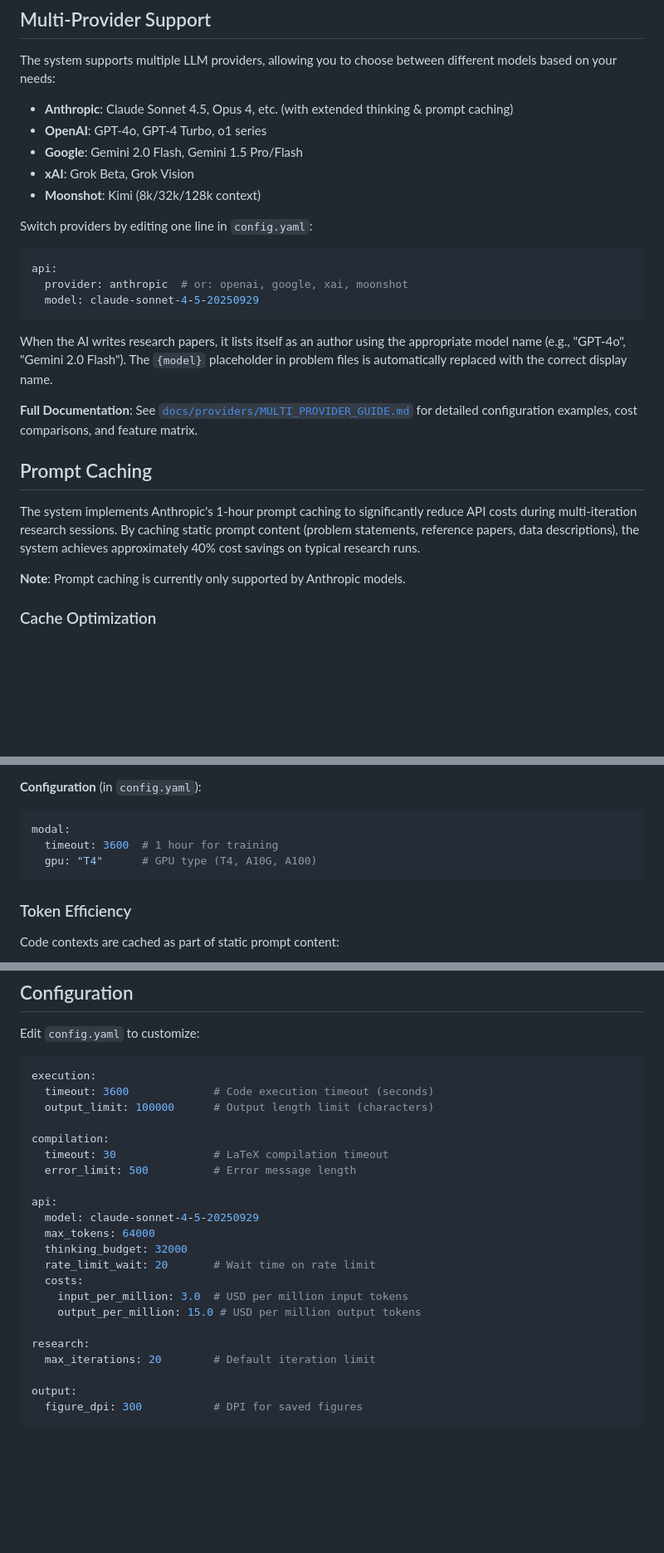
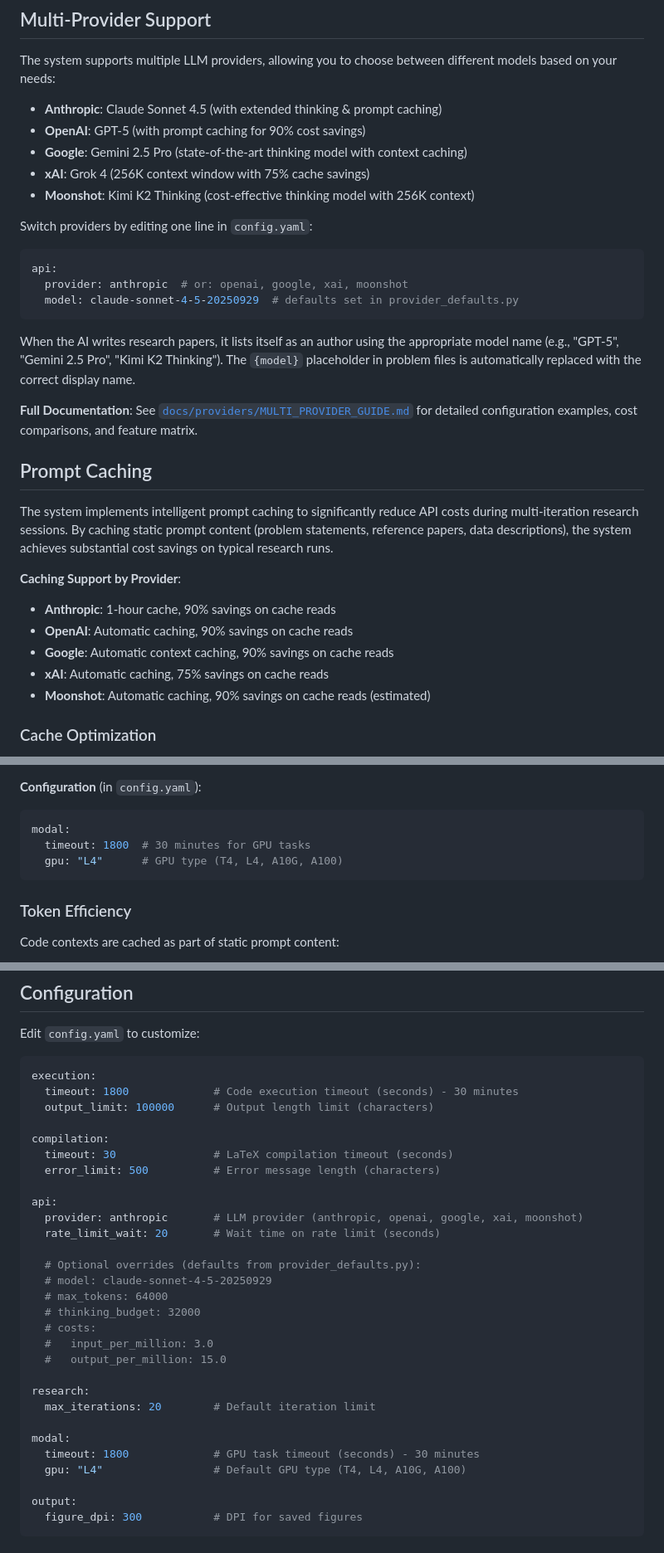
Before and after one commit to AllenGrahamHart/LLMs-mathematics-research, a Markdown page: README.md, 3 parts joined by grey strips. Shown at 83% size. Rendered like a GitHub page; blank space fills up the shorter version.

Commit message:
Update README to reflect current codebase state
- Update multi-provider support section with correct models from provider_defaults.py
  - Anthropic: Claude Sonnet 4.5
  - OpenAI: GPT-5 with 90% cache savings
  - Google: Gemini 2.5 Pro with context caching
  - xAI: Grok 4 with 256K context and 75% cache savings
  - Moonshot: Kimi K2 Thinking with 256K context

- Update prompt caching section to reflect all providers now support caching
  - Add breakdown of caching support and savings by provider
  - Remove note about Anthropic-only support

- Add Example Timeseries dataset to Available Datasets section
  - Recently added sample temperature/humidity data

- Update Configuration section to match actual config.yaml structure
  - Add provider field under api section
  - Move model/costs to optional overrides
  - Add modal section with timeout and gpu settings
  - Update execution timeout from 3600 to 1800 seconds

- Update Modal GPU documentation to include L4 GPU type
  - Update GPU type lists throughout Modal section
  - Update Modal configuration example

🤖 Generated with [Claude Code](https://claude.com/claude-code)

Co-Authored-By: Claude <noreply@anthropic.com>

````diff
--- a/README.md
+++ b/README.md
@@ -49,29 +49,34 @@ The generator phase uses a novel three-stage approach where each iteration consi
 
 The system supports multiple LLM providers, allowing you to choose between different models based on your needs:
 
-- **Anthropic**: Claude Sonnet 4.5, Opus 4, etc. (with extended thinking & prompt caching)
-- **OpenAI**: GPT-4o, GPT-4 Turbo, o1 series
-- **Google**: Gemini 2.0 Flash, Gemini 1.5 Pro/Flash
-- **xAI**: Grok Beta, Grok Vision
-- **Moonshot**: Kimi (8k/32k/128k context)
+- **Anthropic**: Claude Sonnet 4.5 (with extended thinking & prompt caching)
+- **OpenAI**: GPT-5 (with prompt caching for 90% cost savings)
+- **Google**: Gemini 2.5 Pro (state-of-the-art thinking model with context caching)
+- **xAI**: Grok 4 (256K context window with 75% cache savings)
+- **Moonshot**: Kimi K2 Thinking (cost-effective thinking model with 256K context)
 
 Switch providers by editing one line in `config.yaml`:
 
 ```yaml
 api:
   provider: anthropic  # or: openai, google, xai, moonshot
-  model: claude-sonnet-4-5-20250929
+  model: claude-sonnet-4-5-20250929  # defaults set in provider_defaults.py
 ```
 
-When the AI writes research papers, it lists itself as an author using the appropriate model name (e.g., "GPT-4o", "Gemini 2.0 Flash"). The `{model}` placeholder in problem files is automatically replaced with the correct display name.
+When the AI writes research papers, it lists itself as an author using the appropriate model name (e.g., "GPT-5", "Gemini 2.5 Pro", "Kimi K2 Thinking"). The `{model}` placeholder in problem files is automatically replaced with the correct display name.
 
 **Full Documentation**: See [`docs/providers/MULTI_PROVIDER_GUIDE.md`](docs/providers/MULTI_PROVIDER_GUIDE.md) for detailed configuration examples, cost comparisons, and feature matrix.
 
 ## Prompt Caching
 
-The system implements Anthropic's 1-hour prompt caching to significantly reduce API costs during multi-iteration research sessions. By caching static prompt content (problem statements, reference papers, data descriptions), the system achieves approximately 40% cost savings on typical research runs.
+The system implements intelligent prompt caching to significantly reduce API costs during multi-iteration research sessions. By caching static prompt content (problem statements, reference papers, data descriptions), the system achieves substantial cost savings on typical research runs.
 
-**Note**: Prompt caching is currently only supported by Anthropic models.
+**Caching Support by Provider**:
+- **Anthropic**: 1-hour cache, 90% savings on cache reads
+- **OpenAI**: Automatic caching, 90% savings on cache reads
+- **Google**: Automatic context caching, 90% savings on cache reads
+- **xAI**: Automatic caching, 75% savings on cache reads
+- **Moonshot**: Automatic caching, 90% savings on cache reads (estimated)
 
 ### Cache Optimization
 
@@ -562,8 +567,8 @@ See `docs/MODAL_CODE_PATTERN.md` for complete documentation.
 **Configuration** (in `config.yaml`):
 ```yaml
 modal:
-  timeout: 3600  # 1 hour for training
-  gpu: "T4"      # GPU type (T4, A10G, A100)
+  timeout: 1800  # 30 minutes for GPU tasks
+  gpu: "L4"      # GPU type (T4, L4, A10G, A100)
 ```
 
 ### Token Efficiency
@@ -650,24 +655,31 @@ Edit `config.yaml` to customize:
 
 ```yaml
 execution:
-  timeout: 3600             # Code execution timeout (seconds)
+  timeout: 1800             # Code execution timeout (seconds) - 30 minutes
   output_limit: 100000      # Output length limit (characters)
 
 compilation:
-  timeout: 30               # LaTeX compilation timeout
-  error_limit: 500          # Error message length
+  timeout: 30               # LaTeX compilation timeout (seconds)
+  error_limit: 500          # Error message length (characters)
 
 api:
-  model: claude-sonnet-4-5-20250929
-  max_tokens: 64000
-  thinking_budget: 32000
-  rate_limit_wait: 20       # Wait time on rate limit
-  costs:
-    input_per_million: 3.0  # USD per million input tokens
-    output_per_million: 15.0 # USD per million output tokens
+  provider: anthropic       # LLM provider (anthropic, openai, google, xai, moonshot)
+  rate_limit_wait: 20       # Wait time on rate limit (seconds)
+
+  # Optional overrides (defaults from provider_defaults.py):
+  # model: claude-sonnet-4-5-20250929
+  # max_tokens: 64000
+  # thinking_budget: 32000
+  # costs:
+  #   input_per_million: 3.0
+  #   output_per_million: 15.0
 
 research:
   max_iterations: 20        # Default iteration limit
+
+modal:
+  timeout: 1800             # GPU task timeout (seconds) - 30 minutes
+  gpu: "L4"                 # Default GPU type (T4, L4, A10G, A100)
 
 output:
   figure_dpi: 300           # DPI for saved figures
````
Also changed, not shown: other parts of README.md (+4 -1 lines).
